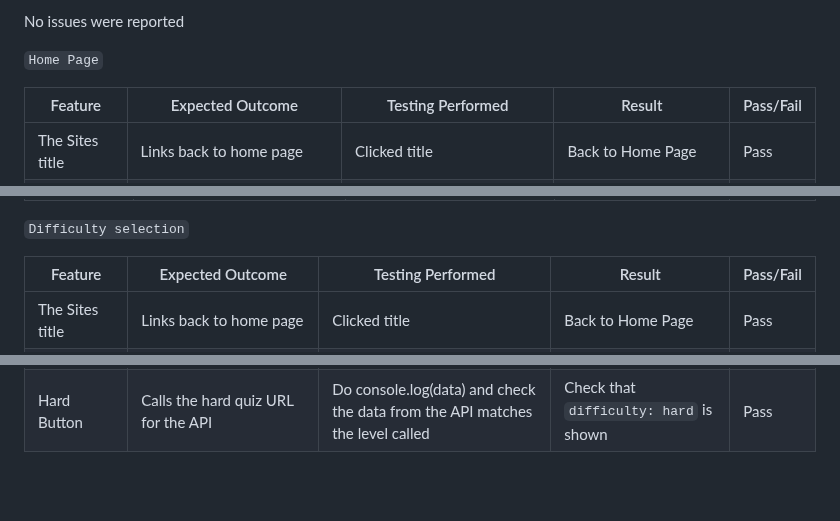
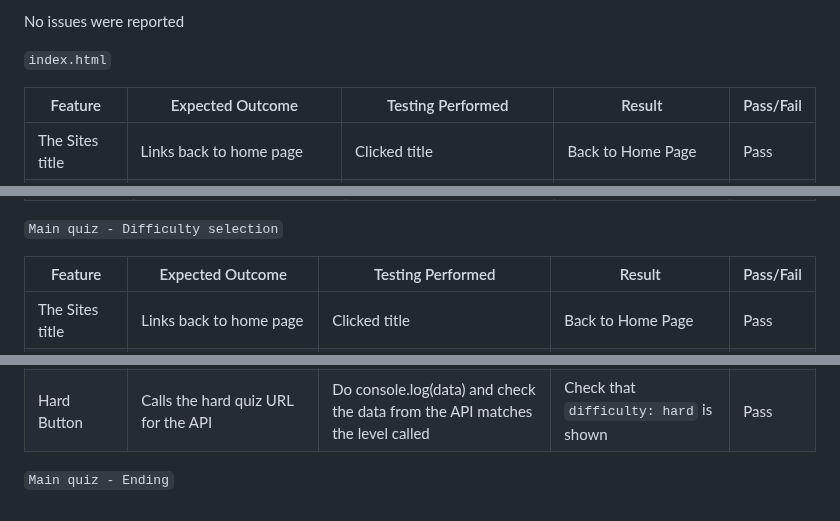
Before and after one commit to tomes2000/Maths-Master-CI, a Markdown page: testing.md, 3 parts joined by grey strips. GitHub-like rendering; blank space fills up the shorter version.

Commit message:
chaning the testing titles

```diff
--- a/testing.md
+++ b/testing.md
@@ -121,7 +121,7 @@ For each device tested, I used the following browser:
 
 No issues were reported
 
-`Home Page`
+`index.html`
 
 | Feature | Expected Outcome | Testing Performed | Result | Pass/Fail |
 | --- | --- | --- | --- | --- |
@@ -155,7 +155,7 @@ No issues were reported
 | Next button hover effect | A button with a white background & black text should change to a button with a black background & white text when hovered over.| Hovered over the button | Style changed as expected | Pass |
 | Next button - clicked | When clicked all answer styles should be removed, the next button should become hidden again and a new question and answer loaded if there are questions left. If all questions have been answered the end game should appear | Clicked on the next button | All styles were removed and a new question and answers were displayed. After question 10 was answered I was taken to the end game. | Pass |
 
-`Difficulty selection`
+`Main quiz - Difficulty selection`
 
 | Feature | Expected Outcome | Testing Performed | Result | Pass/Fail |
 | --- | --- | --- | --- | --- |
@@ -165,3 +165,5 @@ No issues were reported
 | Easy Button | Calls the easy quiz URL for the API | Do console.log(data) and check the data from the API matches the level called | Check that `difficulty: easy` is shown | Pass |
 | Medium Button | Calls the medium quiz URL for the API | Do console.log(data) and check the data from the API matches the level called | !Check that `difficulty: medium` is shown | Pass |
 | Hard Button | Calls the hard quiz URL for the API | Do console.log(data) and check the data from the API matches the level called | Check that `difficulty: hard` is shown | Pass |
+
+`Main quiz - Ending`
```
Also changed, not shown: other parts of testing.md (+1 -1 lines).
